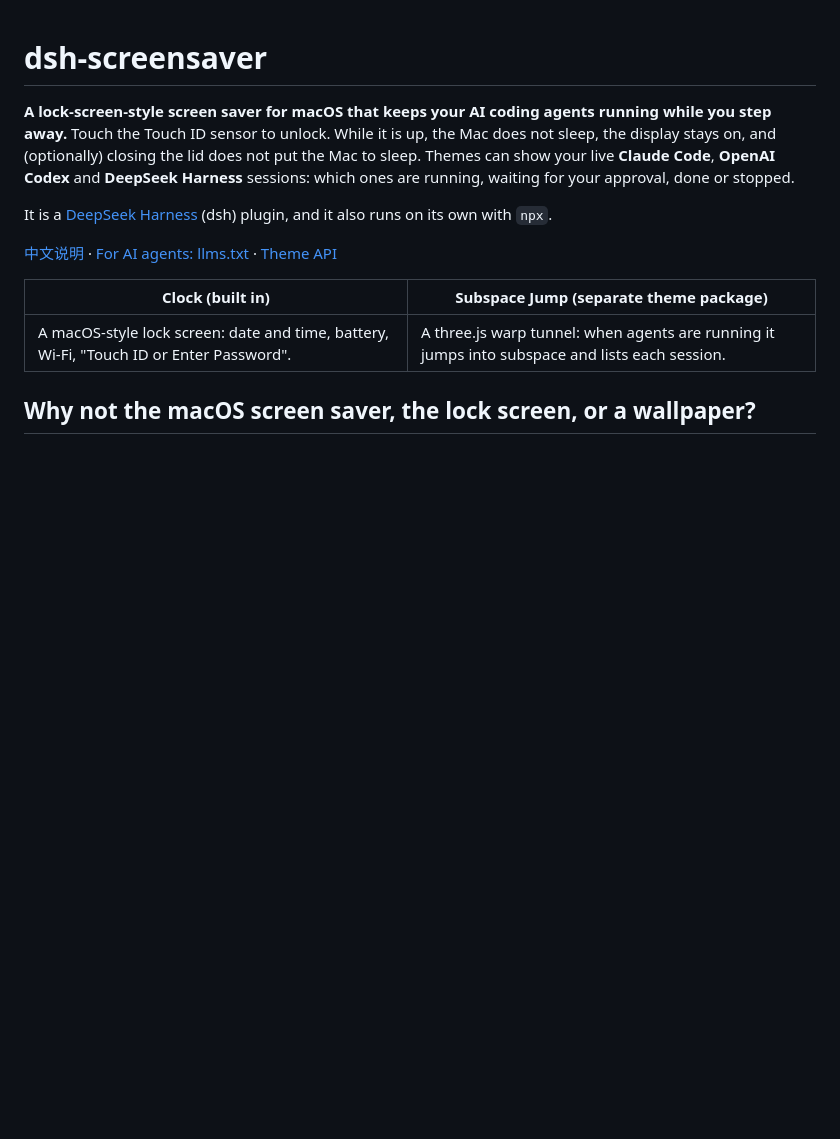
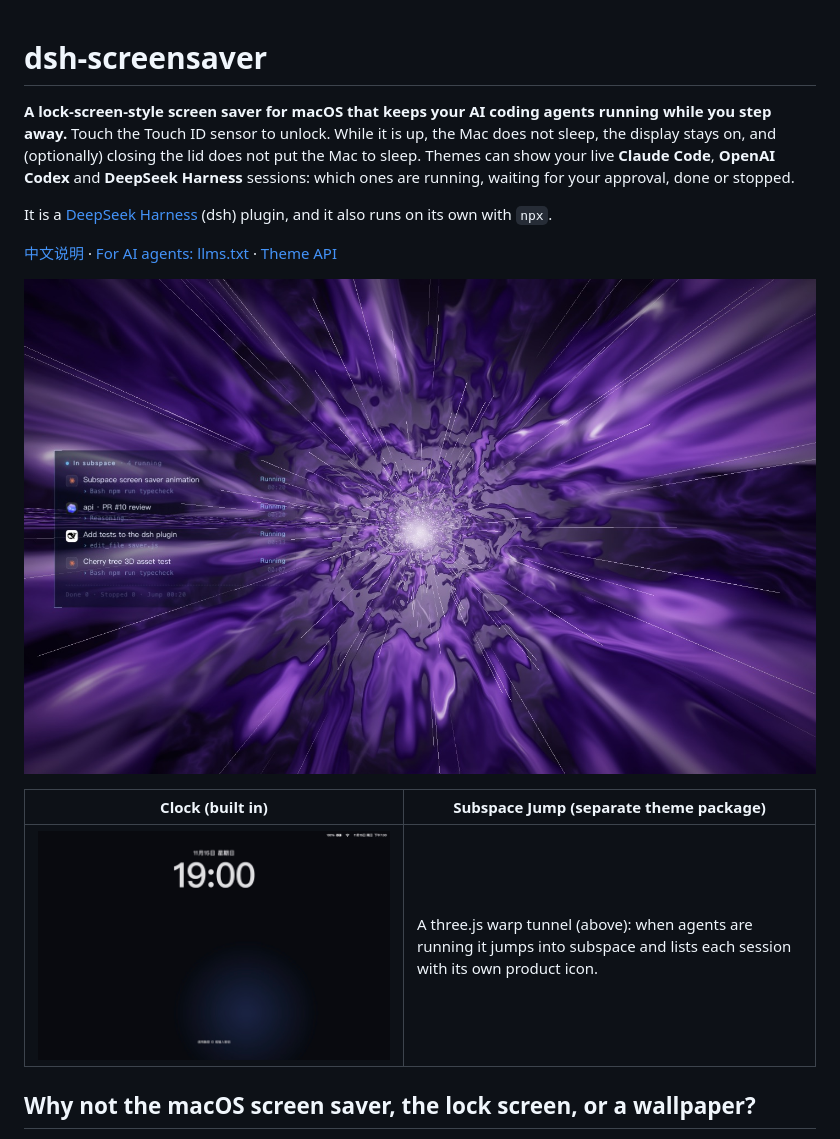
Before and after one commit to realRoc/dsh-screensaver, a Markdown page: README.md, the part around the change. GitHub-like rendering; pictures changed too: docs/images/basic-zh.jpg (added), docs/images/subspace.jpg (added); blank space fills up the shorter version.

```diff
--- a/README.md
+++ b/README.md
@@ -10,9 +10,11 @@ with `npx`.
 
 [中文说明](README.zh-CN.md) · [For AI agents: llms.txt](llms.txt) · [Theme API](docs/themes.md)
 
+![Subspace Jump theme: Claude Code, Codex and DeepSeek Harness sessions listed during a warp jump](docs/images/subspace.jpg)
+
 | Clock (built in) | Subspace Jump (separate theme package) |
 | --- | --- |
-| A macOS-style lock screen: date and time, battery, Wi-Fi, "Touch ID or Enter Password". | A three.js warp tunnel: when agents are running it jumps into subspace and lists each session. |
+| ![Clock theme: a macOS-style lock screen with date, time, battery, Wi-Fi and "Touch ID or Enter Password"](docs/images/basic-zh.jpg) | A three.js warp tunnel (above): when agents are running it jumps into subspace and lists each session with its own product icon. |
 
 ## Why not the macOS screen saver, the lock screen, or a wallpaper?
 
```
Also changed, not shown: README.zh-CN.md (+6 -0 lines), docs/images/subspace-zh.jpg (added), 3 other files.
